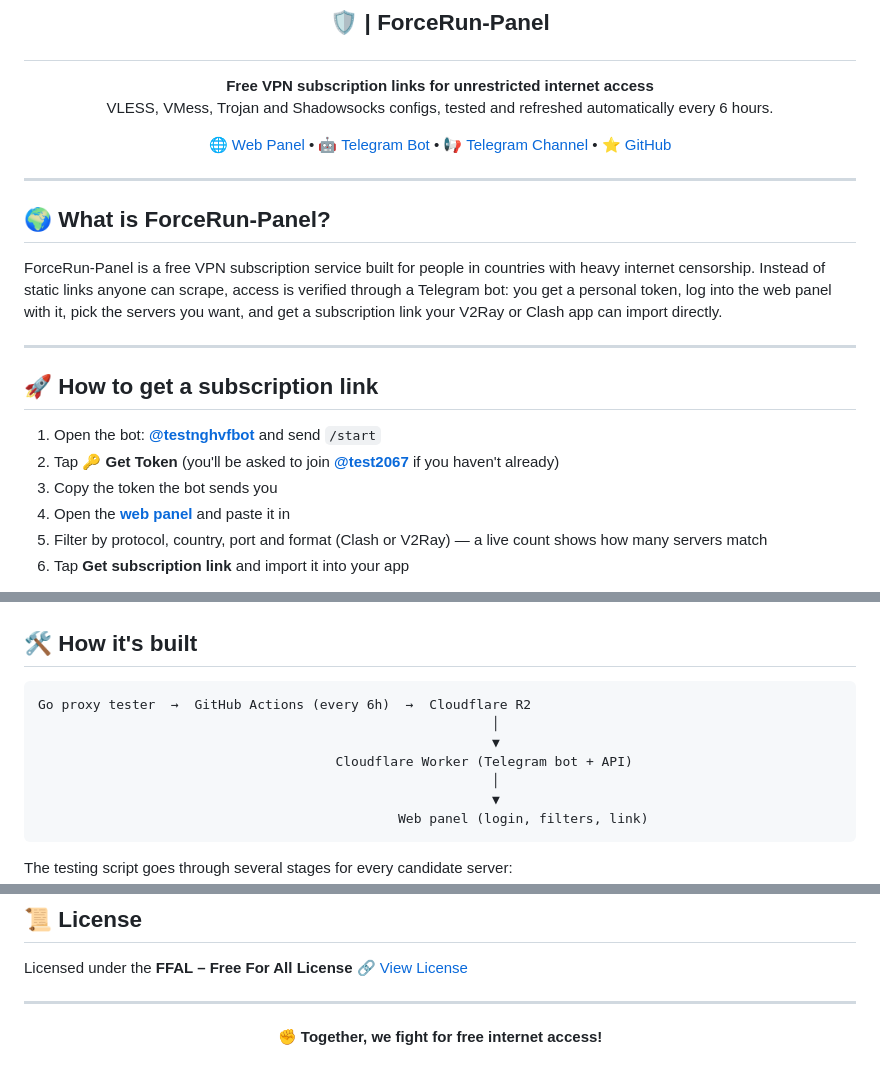
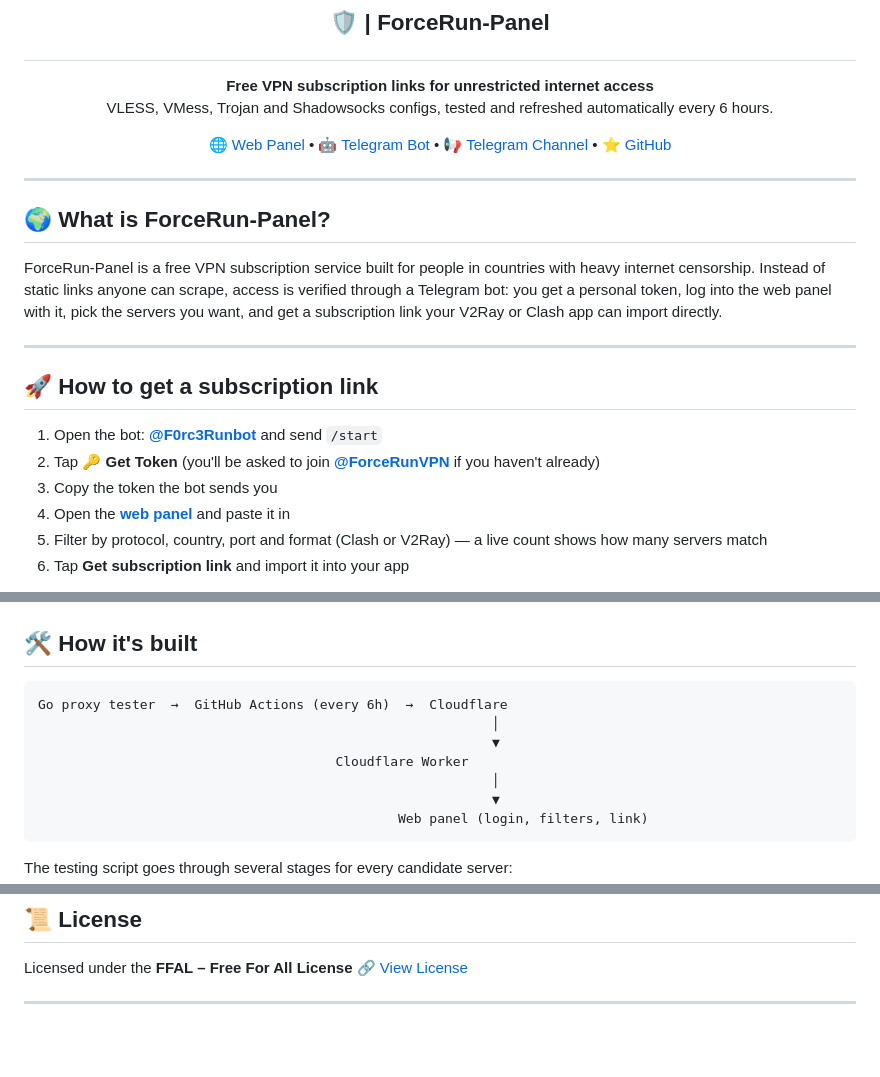
Before and after one commit to F0rc3Run/F0rc3Run-panel, a Markdown page: README.md, 3 parts joined by grey strips. Rendered like a GitHub page; blank space fills up the shorter version.

````diff
--- a/README.md
+++ b/README.md
@@ -21,6 +21,6 @@ ForceRun-Panel is a free VPN subscription service built for people in countries
 
 ## 🚀 How to get a subscription link
 
-1. Open the bot: **[@testnghvfbot](https://t.me/testnghvfbot)** and send `/start`
-2. Tap **🔑 Get Token** (you'll be asked to join **[@test2067](https://t.me/test2067)** if you haven't already)
+1. Open the bot: **[@F0rc3Runbot](https://t.me/F0rc3Runbot)** and send `/start`
+2. Tap **🔑 Get Token** (you'll be asked to join **[@ForceRunVPN](https://t.me/ForceRunVPN)** if you haven't already)
 3. Copy the token the bot sends you
@@ -59,10 +59,10 @@ The bot's **📱 Recommended Apps** menu links straight to official downloads, p
 ## 🛠️ How it's built
 
 ```
-Go proxy tester  →  GitHub Actions (every 6h)  →  Cloudflare R2
+Go proxy tester  →  GitHub Actions (every 6h)  →  Cloudflare
                                                           │
                                                           ▼
-                                      Cloudflare Worker (Telegram bot + API)
+                                      Cloudflare Worker
                                                           │
                                                           ▼
                                               Web panel (login, filters, link)
@@ -90,5 +90,3 @@ Licensed under the **FFAL – Free For All License**
 🔗 [View License](https://raw.githubusercontent.com/F0rc3Run/F0rc3Run/refs/heads/main/LICENSE)
 
 ---
-
-<p align="center"><strong>✊️ Together, we fight for free internet access!</strong></p>
````
Also changed, not shown: other parts of README.md (+5 -5 lines).
